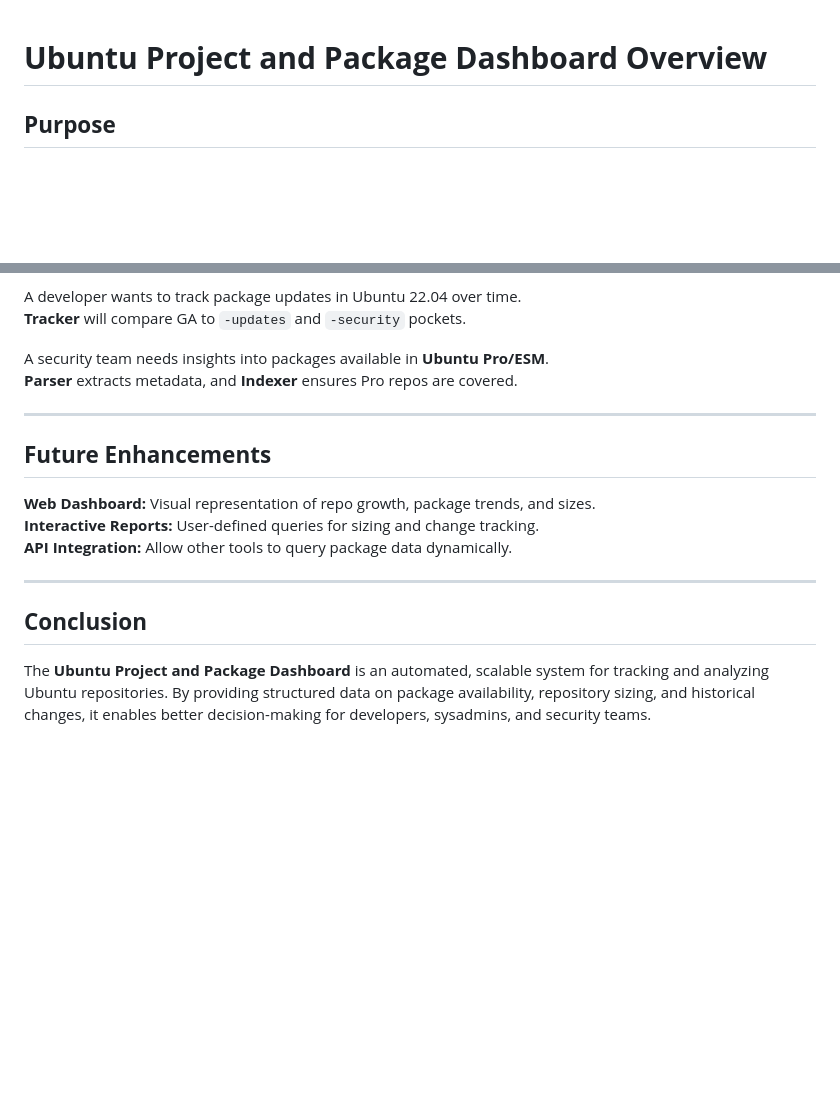
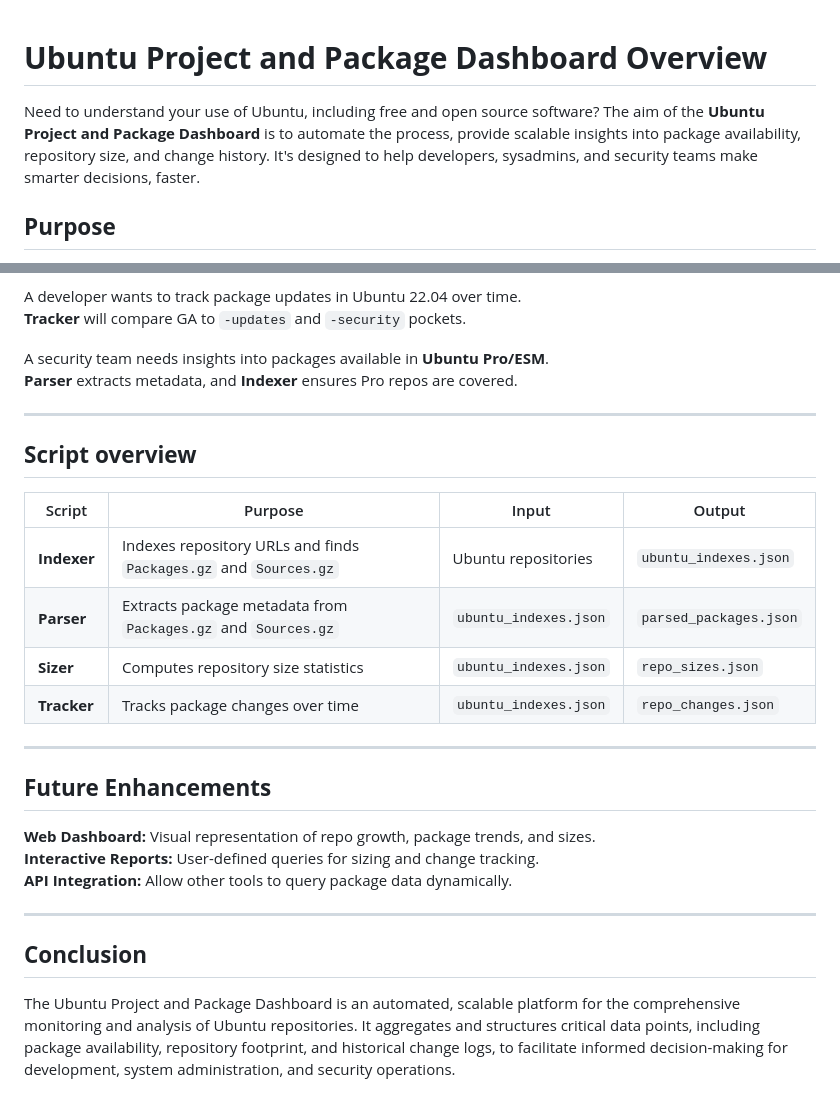
Before and after one commit to ThinGuy/copr, a Markdown page: README.md, 2 parts joined by grey strips. Drawn GitHub-style; blank space fills up the shorter version.

```diff
--- a/README.md
+++ b/README.md
@@ -1,4 +1,5 @@
 # **Ubuntu Project and Package Dashboard Overview**
+Need to understand your use of Ubuntu, including free and open source software? The aim of the **Ubuntu Project and Package Dashboard** is to automate the process, provide scalable insights into package availability, repository size, and change history. It's designed to help developers, sysadmins, and security teams make smarter decisions, faster.
 
 ## **Purpose**
 The **Ubuntu Project and Package Dashboard** is a comprehensive system designed to track, analyze, and report on Ubuntu package repositories, including standard LTS archives and Ubuntu Pro/ESM repositories. It provides indexing, parsing, sizing, and tracking functionalities to offer detailed insights into repository growth, changes, and package metadata.
@@ -77,6 +78,16 @@ A security team needs insights into packages available in **Ubuntu Pro/ESM**.
 
 ---
 
+## **Script overview**
+| Script  | Purpose | Input | Output |
+|---------|---------|-------|--------|
+| **Indexer** | Indexes repository URLs and finds `Packages.gz` and `Sources.gz` | Ubuntu repositories | `ubuntu_indexes.json` |
+| **Parser** | Extracts package metadata from `Packages.gz` and `Sources.gz` | `ubuntu_indexes.json` | `parsed_packages.json` |
+| **Sizer** | Computes repository size statistics | `ubuntu_indexes.json` | `repo_sizes.json` |
+| **Tracker** | Tracks package changes over time | `ubuntu_indexes.json` | `repo_changes.json`
+
+---
+
 ## **Future Enhancements**
 **Web Dashboard:** Visual representation of repo growth, package trends, and sizes.
 **Interactive Reports:** User-defined queries for sizing and change tracking.
@@ -85,4 +96,4 @@ A security team needs insights into packages available in **Ubuntu Pro/ESM**.
 ---
 
 ## **Conclusion**
-The **Ubuntu Project and Package Dashboard** is an automated, scalable system for tracking and analyzing Ubuntu repositories. By providing structured data on package availability, repository sizing, and historical changes, it enables better decision-making for developers, sysadmins, and security teams.
+The Ubuntu Project and Package Dashboard is an automated, scalable platform for the comprehensive monitoring and analysis of Ubuntu repositories. It aggregates and structures critical data points, including package availability, repository footprint, and historical change logs, to facilitate informed decision-making for development, system administration, and security operations.
```
